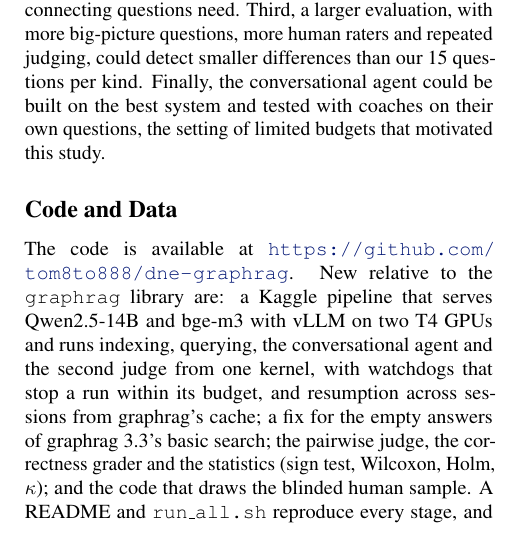
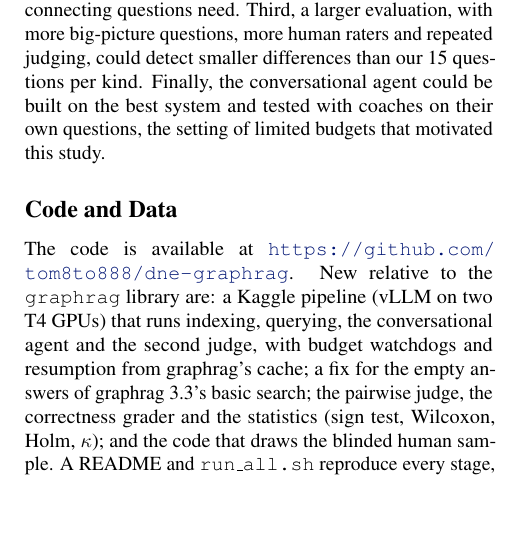
Before and after one commit to tom8to888/dne-graphrag, a LaTeX paper (report/main.tex): part of one column of page 6 of 13, cut so that both start at the same text, the shorter picture padded with empty space. Compiled offline with pdfLaTeX.

Commit message:
Report: Code and Data

```diff
--- a/report/main.tex
+++ b/report/main.tex
@@ -465,9 +465,8 @@ questions, the setting of limited budgets that motivated this study.
 \section*{Code and Data}
 \label{sec:code}
 The code is available at \url{https://github.com/tom8to888/dne-graphrag}. New relative to the \texttt{graphrag} library are:
-a Kaggle pipeline that serves Qwen2.5-14B and bge-m3 with vLLM on two T4 GPUs and runs indexing,
-querying, the conversational agent and the second judge from one kernel, with watchdogs that stop a run within its budget, and resumption across sessions from
-graphrag's cache; a fix for the empty answers of graphrag~3.3's basic search; the pairwise judge, the
+a Kaggle pipeline (vLLM on two T4 GPUs) that runs indexing, querying, the conversational agent and the
+second judge, with budget watchdogs and resumption from graphrag's cache; a fix for the empty answers of graphrag~3.3's basic search; the pairwise judge, the
 correctness grader and the statistics (sign test, Wilcoxon, Holm, $\kappa$); and the code that draws
 the blinded human sample. A README and \texttt{run\_all.sh} reproduce every stage, and
 the tables in this report are generated from the result files. The corpus is licensed CC BY 4.0.
```
Also changed, not shown: report/main.pdf.
